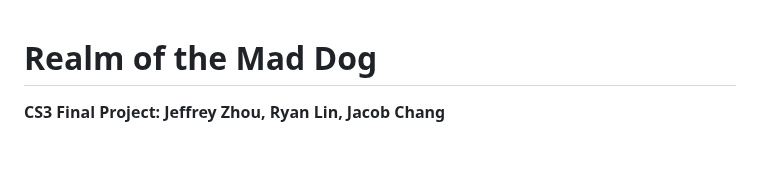
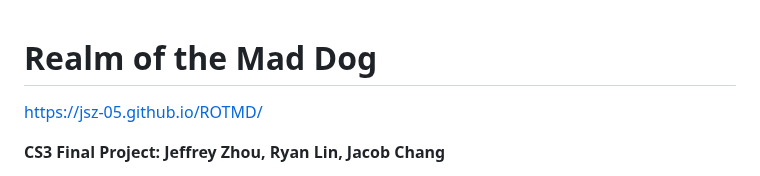
Before and after one commit to jsz-05/realm-of-the-mad-dog, a Markdown page: README.md, the part around the change. GitHub-like rendering; blank space fills up the shorter version.

```diff
--- a/README.md
+++ b/README.md
@@ -1,4 +1,6 @@
 # Realm of the Mad Dog
+
+[https://jsz-05.github.io/ROTMD/](https://jsz-05.github.io/ROTMD/)
 
 **CS3 Final Project: Jeffrey Zhou, Ryan Lin, Jacob Chang**
 
```
